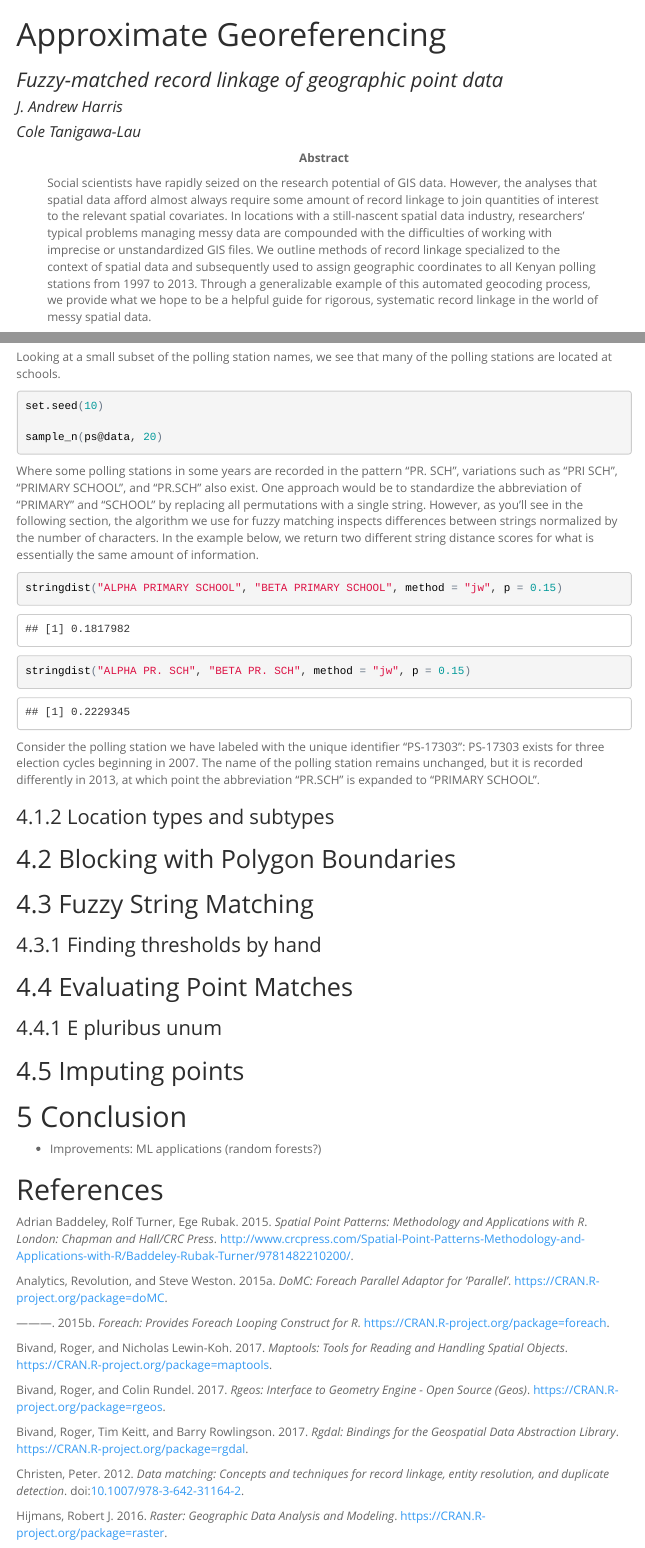
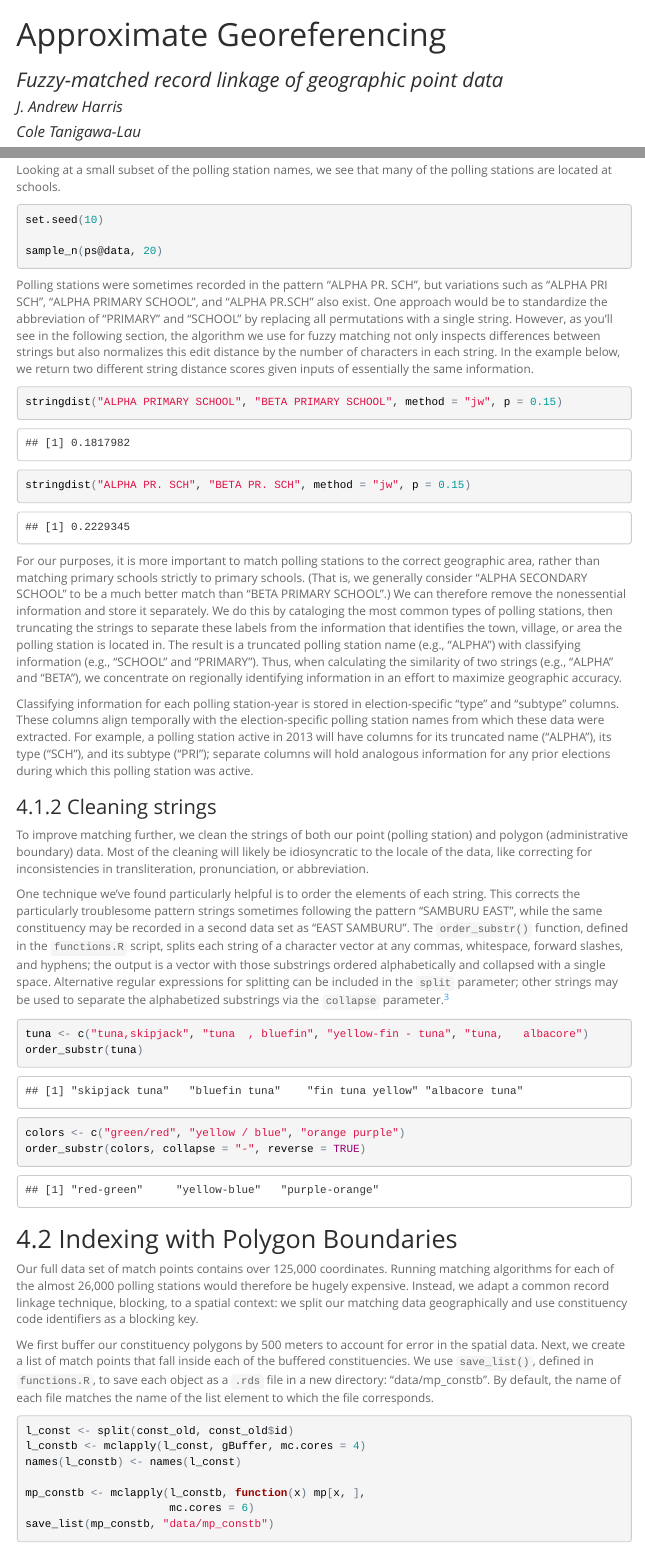
Before and after one commit to coletl/geocode, an R Markdown document (code/doc.Rmd): the page in a window 1100 px wide, from its top, and a second part further down, joined at a grey line. The pictures show the output file code/doc.html that the author committed with the source, opened offline; menus at the side of the page are left out.

Commit message:
Add sections on truncating strings and spatial blocking. Move abstract to README file. Move functions to their own script.

````diff
--- a/code/doc.Rmd
+++ b/code/doc.Rmd
@@ -5,7 +5,7 @@ author:
  - "J. Andrew Harris"
  - "Cole Tanigawa-Lau"
 
-abstract: Social scientists have rapidly seized on the research potential of GIS data. However, the analyses that spatial data afford almost always require some amount of record linkage to join quantities of interest to the relevant spatial covariates. In locations with a still-nascent spatial data industry, researchers' typical problems managing messy data are compounded with the difficulties of working with imprecise or unstandardized GIS files. We outline methods of record linkage specialized to the context of spatial data and subsequently used to assign geographic coordinates to all Kenyan polling stations from 1997 to 2013. Through a generalizable example of this automated geocoding process, we provide what we hope to be a helpful guide for rigorous, systematic record linkage in the world of messy spatial data.
+# abstract: Social scientists have rapidly seized on the research potential of GIS data. However, the analyses that spatial data afford almost always require some amount of record linkage to join quantities of interest to the relevant spatial covariates. In locations with a still-nascent spatial data industry, researchers' typical problems managing messy data are compounded with the difficulties of working with imprecise or unstandardized GIS files. We outline methods of record linkage specialized to the context of spatial data and subsequently used to assign geographic coordinates to all Kenyan polling stations from 1997 to 2013. Through a generalizable example of this automated geocoding process, we provide what we hope to be a helpful guide for rigorous, systematic record linkage in the world of messy spatial data.
 
 keywords: "record linkage, georeferencing, geocoding"
 
@@ -130,20 +140,46 @@ set.seed(10)
 sample_n(ps@data, 20)
 ```
 
-Where some polling stations in some years are recorded in the pattern "PR. SCH", variations such as "PRI SCH", "PRIMARY SCHOOL", and "PR.SCH" also exist. One approach would be to standardize the abbreviation of "PRIMARY" and "SCHOOL" by replacing all permutations with a single string. However, as you'll see in the following section, the algorithm we use for fuzzy matching inspects differences between strings normalized by the number of characters. In the example below, we return two different string distance scores for what is essentially the same amount of information.
+Polling stations were sometimes recorded in the pattern "ALPHA PR. SCH", but variations such as "ALPHA PRI SCH", "ALPHA PRIMARY SCHOOL", and "ALPHA PR.SCH" also exist. One approach would be to standardize the abbreviation of "PRIMARY" and "SCHOOL" by replacing all permutations with a single string. However, as you'll see in the following section, the algorithm we use for fuzzy matching not only inspects differences between strings but also normalizes this edit distance by the number of characters in each string. In the example below, we return two different string distance scores given inputs of essentially the same information.
 
 ```{r, jw_trunc}
 stringdist("ALPHA PRIMARY SCHOOL", "BETA PRIMARY SCHOOL", method = "jw", p = 0.15)
 
 stringdist("ALPHA PR. SCH", "BETA PR. SCH", method = "jw", p = 0.15)
 ```
+For our purposes, it is more important to match polling stations to the correct geographic area, rather than matching primary schools strictly to primary schools. (That is, we generally consider "ALPHA SECONDARY SCHOOL" to be a much better match than "BETA PRIMARY SCHOOL".) We can therefore remove the nonessential information and store it separately. We do this by cataloging the most common types of polling stations, then truncating the strings to separate these labels from the information that identifies the town, village, or area the polling station is located in. The result is a truncated polling station name (e.g., "ALPHA") with classifying information (e.g., "SCHOOL" and "PRIMARY"). Thus, when calculating the similarity of two strings (e.g.,  "ALPHA" and "BETA"), we concentrate on regionally identifying information in an effort to maximize geographic accuracy.
 
-Consider the polling station we have labeled with the unique identifier "PS-17303":
-PS-17303 exists for three election cycles beginning in 2007. The name of the polling station remains unchanged, but it is recorded differently in 2013, at which point the abbreviation "PR.SCH" is expanded to "PRIMARY SCHOOL".
+Classifying information for each polling station-year is stored in election-specific "type" and "subtype" columns. These columns align temporally with the election-specific polling station names from which these data were extracted. For example, a polling station active in 2013 will have columns for its truncated name ("ALPHA"), its type ("SCH"), and its subtype ("PRI"); separate columns will hold analogous information for any prior elections during which this polling station was active.
 
-### Location types and subtypes
+### Cleaning strings
+To improve matching further, we clean the strings of both our point (polling station) and polygon (administrative boundary) data. Most of the cleaning will likely be idiosyncratic to the locale of the data, like correcting for inconsistencies in transliteration, pronunciation, or abbreviation.
 
-## Blocking with Polygon Boundaries
+One technique we've found particularly helpful is to order the elements of each string. This corrects the particularly troublesome pattern strings sometimes following the pattern "SAMBURU EAST", while the same constituency may be recorded in a second data set as "EAST SAMBURU". The `order_substr()` function, defined in the `functions.R` script, splits each string of a character vector at any commas, whitespace, forward slashes, and hyphens; the output is a vector with those substrings ordered alphabetically and collapsed with a single space. Alternative regular expressions for splitting can be included in the `split` parameter; other strings may be used to separate the alphabetized substrings via the `collapse` parameter.[^3]
+
+```{r order_substr}
+tuna <- c("tuna,skipjack", "tuna  , bluefin", "yellow-fin - tuna", "tuna,   albacore")
+order_substr(tuna)
+
+colors <- c("green/red", "yellow / blue", "orange purple")
+order_substr(colors, collapse = "-", reverse = TRUE)
+```
+
+[^3]: Cleaning with the `order_substr()` function works poorly when substrings are inconsistently separated by the split pattern. For example, the vector of tuna species above hyphenates yellow-fin but leaves bluefin as a single word. Therefore, with the default split patterns, `order_substr()` splits "yellow-fin" prior to alphabetizing the string. (In this particular case, a good fix may be to adjust the regex to split at hyphens only when they are surrounded by whitespace.)
+
+## Indexing with Polygon Boundaries
+Our full data set of match points contains over 125,000 coordinates. Running matching algorithms for each of the almost 26,000 polling stations would therefore be hugely expensive. Instead, we adapt a common record linkage technique, blocking, to a spatial context: we split our matching data geographically and use constituency code identifiers as a blocking key.
+
+We first buffer our constituency polygons by 500 meters to account for error in the spatial data. Next, we create a list of match points that fall inside each of the buffered constituencies. We use `save_list()`, defined in `functions.R`, to save each object as a `.rds` file in a new directory: "data/mp_constb". By default, the name of each file matches the name of the list element to which the file corresponds.
+
+```{r mp_constb, cache=TRUE}
+l_const <- split(const_old, const_old$id)
+l_constb <- mclapply(l_const, gBuffer, mc.cores = 4)
+names(l_constb) <- names(l_const)
+
+mp_constb <- mclapply(l_constb, function(x) mp[x, ],
+                      mc.cores = 6)
+save_list(mp_constb, "data/mp_constb")
+```
 
 ## Fuzzy String Matching
 
````
Also changed, not shown: README.md (added), code/doc.html, code/doc.Rmd (22 more changed lines).
